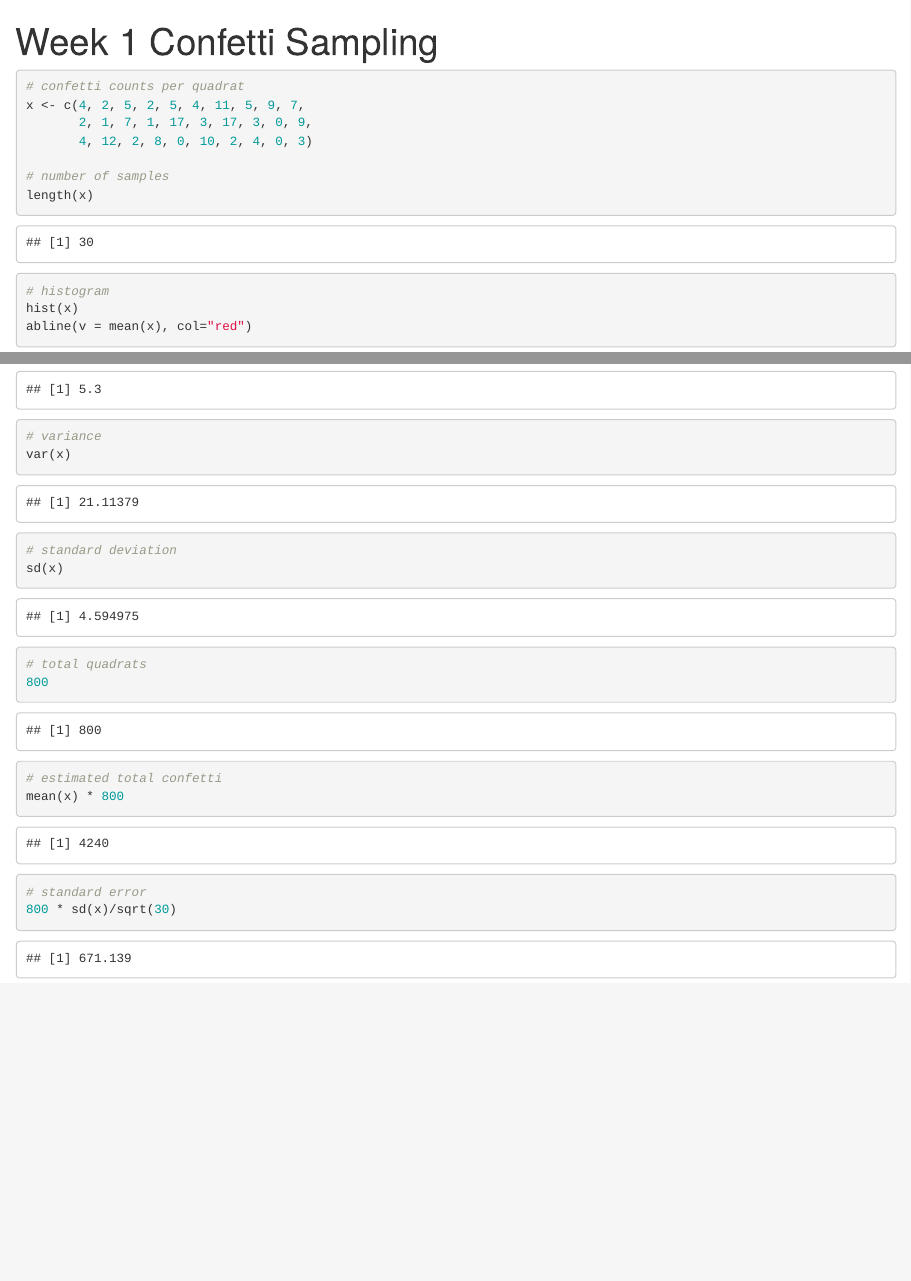
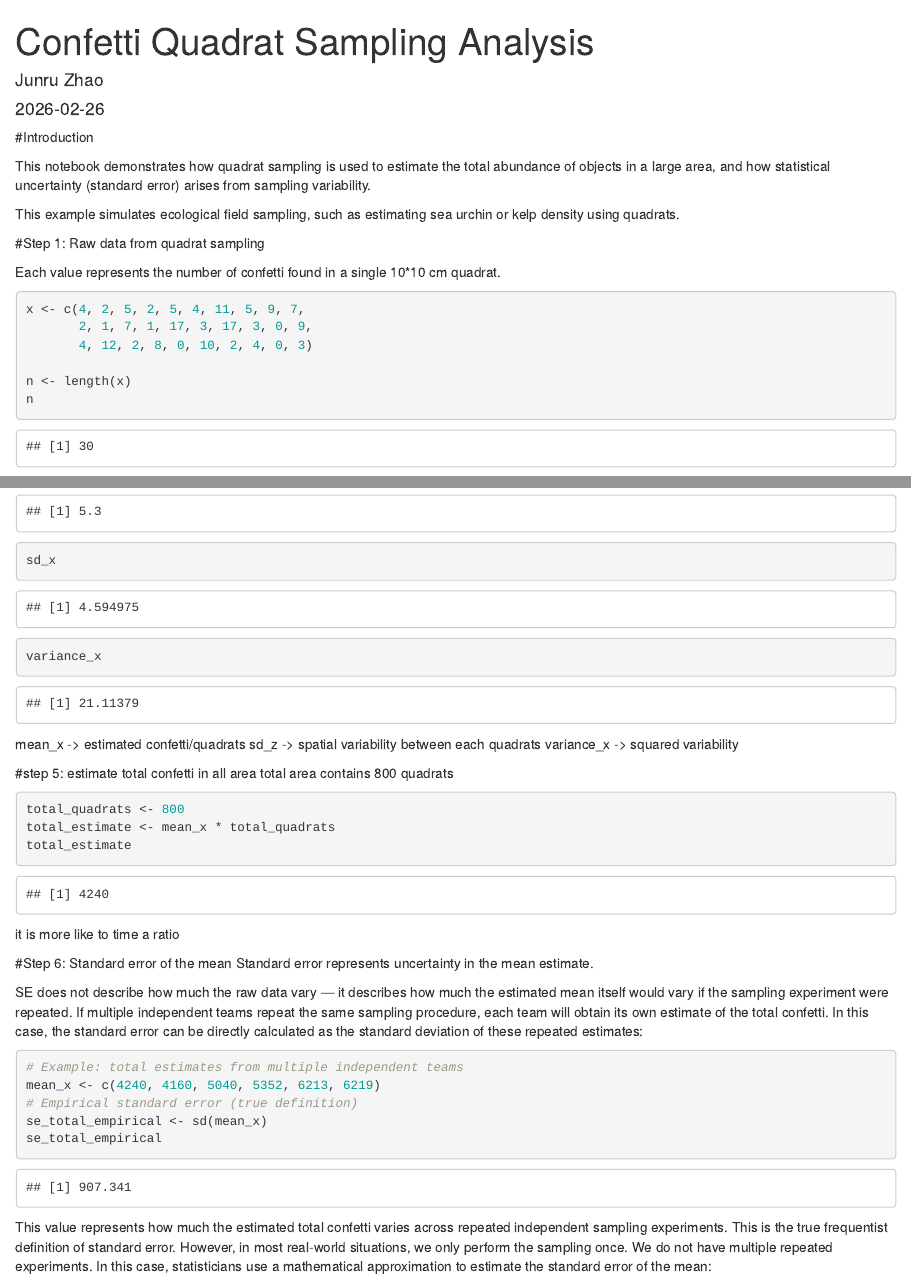
Before and after one commit to HannayNANO/KSM721-Quantitative-Methods-in-Marine-Science, an R Markdown document (notebooks/Confetti sampling analysis.Rmd): the page in a window 1100 px wide, from its top, and a second part further down, joined at a grey line. Rendered offline with R 4.5, knitr and Pandoc, with nearby package versions.

Commit message:
new note for week1 standar error

````diff
--- a/notebooks/Confetti sampling analysis.Rmd
+++ b/notebooks/Confetti sampling analysis.Rmd
@@ -1,13 +1,25 @@
 ---
-title: "Week 1 Confetti Sampling"
+title: "Confetti Quadrat Sampling Analysis"
+author: "Junru Zhao"
+date: "`r Sys.Date()`"
 output: html_document
 ---
 
+#Introduction
+
+This notebook demonstrates how quadrat sampling is used to estimate the total abundance of objects in a large area, and how statistical uncertainty (standard error) arises from sampling variability.
+
+This example simulates ecological field sampling, such as estimating sea urchin or kelp density using quadrats.
+
+
+#Step 1: Raw data from quadrat sampling
+
+Each value represents the number of confetti found in a single 10*10 cm quadrat.
+
 ```{r}
-# confetti counts per quadrat
 x <- c(4, 2, 5, 2, 5, 4, 11, 5, 9, 7,
        2, 1, 7, 1, 17, 3, 17, 3, 0, 9,
        4, 12, 2, 8, 0, 10, 2, 4, 0, 3)
 
-# number of samples
-length(x)
+n <- length(x)
+n
@@ -14,4 +28 @@
 
-# histogram
-hist(x)
-abline(v = mean(x), col="red")
@@ -21,6 +31,3 @@
 
-# variance
-var(x)
+#Step 2: Visualize distribution
 
-# standard deviation
-sd(x)
@@ -27,6 +40,2 @@
 
-# total quadrats
-800
 
-# estimated total confetti
-mean(x) * 800
@@ -33,3 +51 @@
 
-# standard error
-800 * sd(x)/sqrt(30)
@@ -35,0 +60,36 @@
+sd_x
+variance_x
+```
+mean_x -> estimated confetti/quadrats
+sd_z -> spatial variability between each quadrats
+variance_x -> squared variability
+
+
+#step 5: estimate total confetti in all area
+total area contains 800 quadrats
+```{r}
+total_quadrats <- 800
+total_estimate <- mean_x * total_quadrats
+total_estimate
+```
+it is more like to time a ratio
+
+
+#Step 6: Standard error of the mean
+Standard error represents uncertainty in the mean estimate.
+
+SE does not describe how much the raw data vary — it describes how much the estimated mean itself would vary if the sampling experiment were repeated.
+If multiple independent teams repeat the same sampling procedure, each team will obtain its own estimate of the total confetti.
+In this case, the standard error can be directly calculated as the standard deviation of these repeated estimates:
+```{r}
+# Example: total estimates from multiple independent teams
+mean_x <- c(4240, 4160, 5040, 5352, 6213, 6219)
+# Empirical standard error (true definition)
+se_total_empirical <- sd(mean_x)
+se_total_empirical
+```
+This value represents how much the estimated total confetti varies across repeated independent sampling experiments. This is the true frequentist definition of standard error.
+However, in most real-world situations, we only perform the sampling once.
+We do not have multiple repeated experiments.
+In this case, statisticians use a mathematical approximation to estimate the standard error of the mean:
+```{r}
````
Also changed, not shown: scripts/Confetti sampling.R (+2 -0 lines), notebooks/Confetti-sampling-analysis.html, notebooks/Confetti sampling analysis.Rmd (65 more changed lines).
